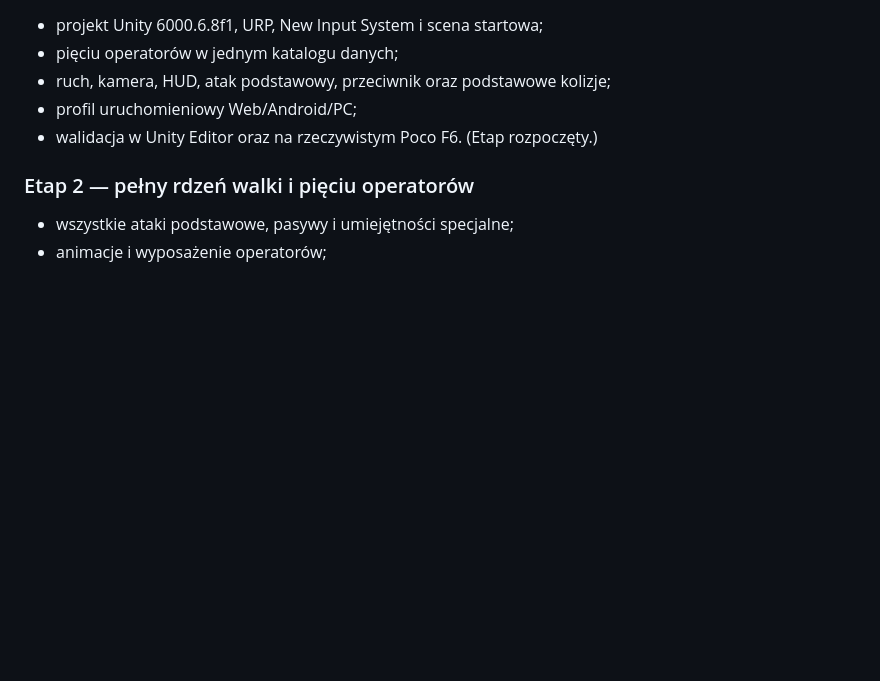
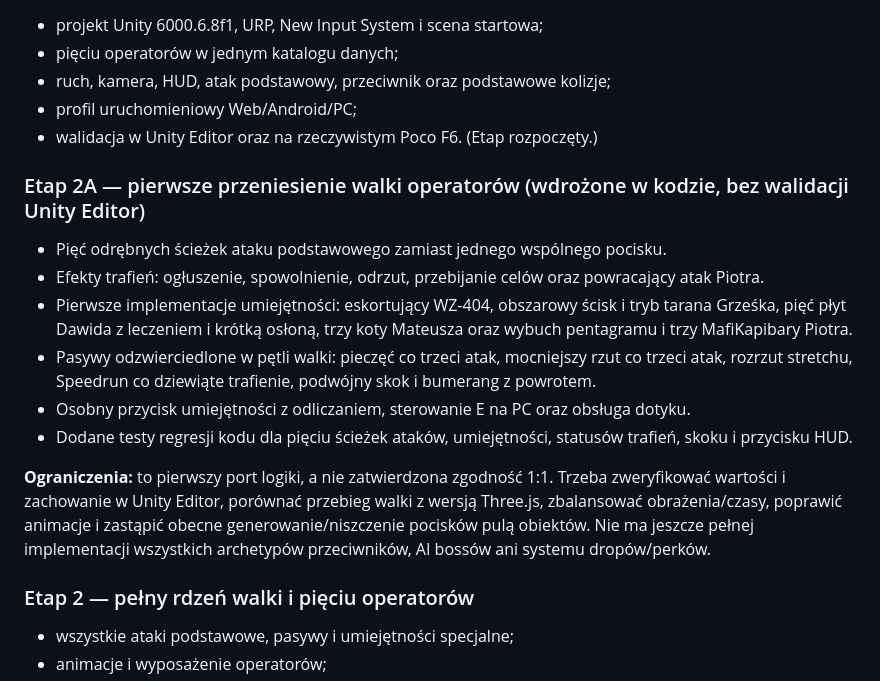
Before and after one commit to xelnarek/max-flix-22, a Markdown page: docs/UNITY_MIGRATION_PLAN.md, the part around the change. GitHub-like rendering; blank space fills up the shorter version.

Commit message:
Record Unity operator combat substage and its unverified limits

```diff
--- a/docs/UNITY_MIGRATION_PLAN.md
+++ b/docs/UNITY_MIGRATION_PLAN.md
@@ -63,6 +63,17 @@ Pierwszy commit Unity jest **fundamentem migracji i grywalnym wycinkiem technicz
 - profil uruchomieniowy Web/Android/PC;
 - walidacja w Unity Editor oraz na rzeczywistym Poco F6. (Etap rozpoczęty.)
 
+### Etap 2A — pierwsze przeniesienie walki operatorów (wdrożone w kodzie, bez walidacji Unity Editor)
+
+- Pięć odrębnych ścieżek ataku podstawowego zamiast jednego wspólnego pocisku.
+- Efekty trafień: ogłuszenie, spowolnienie, odrzut, przebijanie celów oraz powracający atak Piotra.
+- Pierwsze implementacje umiejętności: eskortujący WZ-404, obszarowy ścisk i tryb tarana Grześka, pięć płyt Dawida z leczeniem i krótką osłoną, trzy koty Mateusza oraz wybuch pentagramu i trzy MafiKapibary Piotra.
+- Pasywy odzwierciedlone w pętli walki: pieczęć co trzeci atak, mocniejszy rzut co trzeci atak, rozrzut stretchu, Speedrun co dziewiąte trafienie, podwójny skok i bumerang z powrotem.
+- Osobny przycisk umiejętności z odliczaniem, sterowanie E na PC oraz obsługa dotyku.
+- Dodane testy regresji kodu dla pięciu ścieżek ataków, umiejętności, statusów trafień, skoku i przycisku HUD.
+
+**Ograniczenia:** to pierwszy port logiki, a nie zatwierdzona zgodność 1:1. Trzeba zweryfikować wartości i zachowanie w Unity Editor, porównać przebieg walki z wersją Three.js, zbalansować obrażenia/czasy, poprawić animacje i zastąpić obecne generowanie/niszczenie pocisków pulą obiektów. Nie ma jeszcze pełnej implementacji wszystkich archetypów przeciwników, AI bossów ani systemu dropów/perków.
+
 ### Etap 2 — pełny rdzeń walki i pięciu operatorów
 - wszystkie ataki podstawowe, pasywy i umiejętności specjalne;
 - animacje i wyposażenie operatorów;
```
